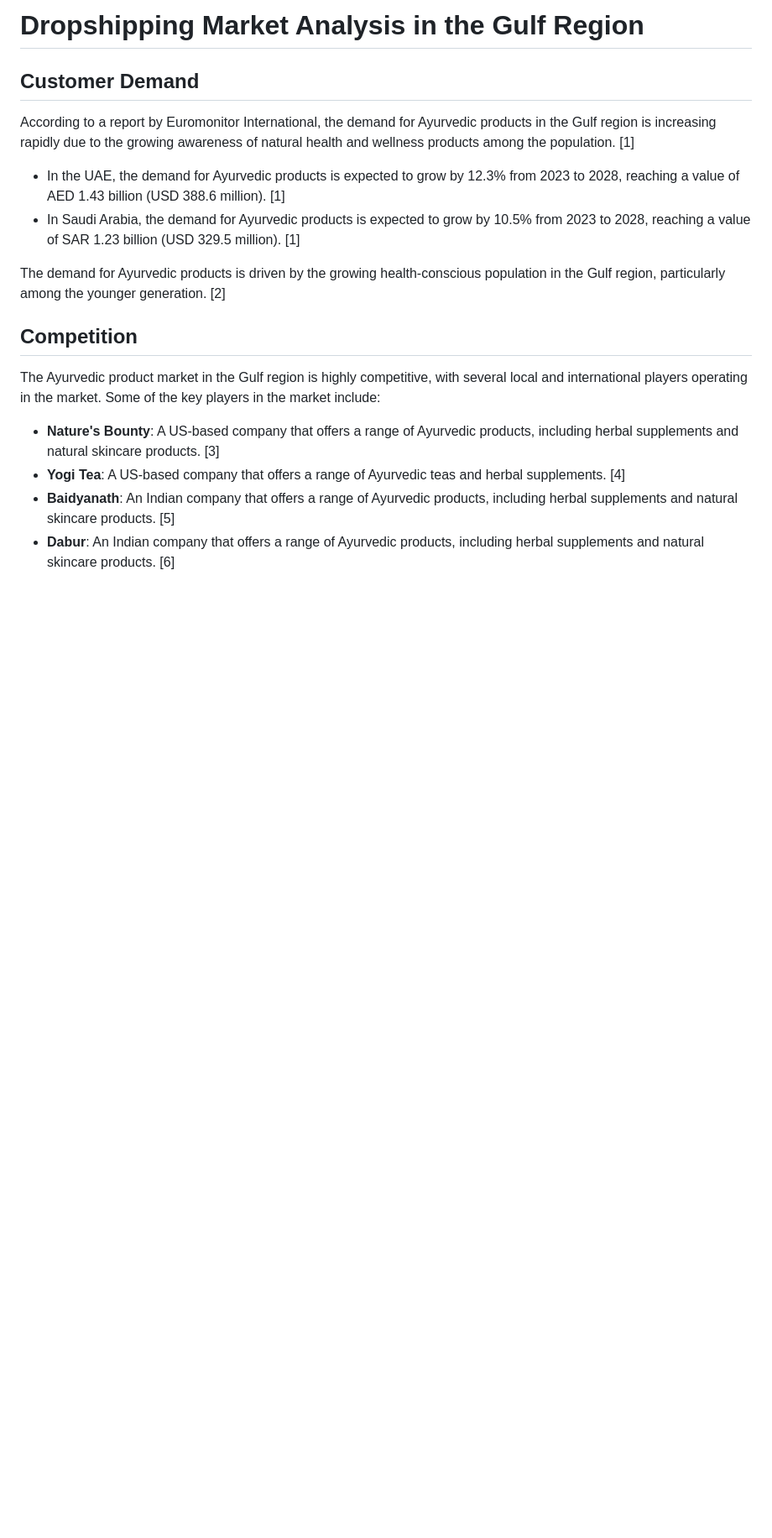
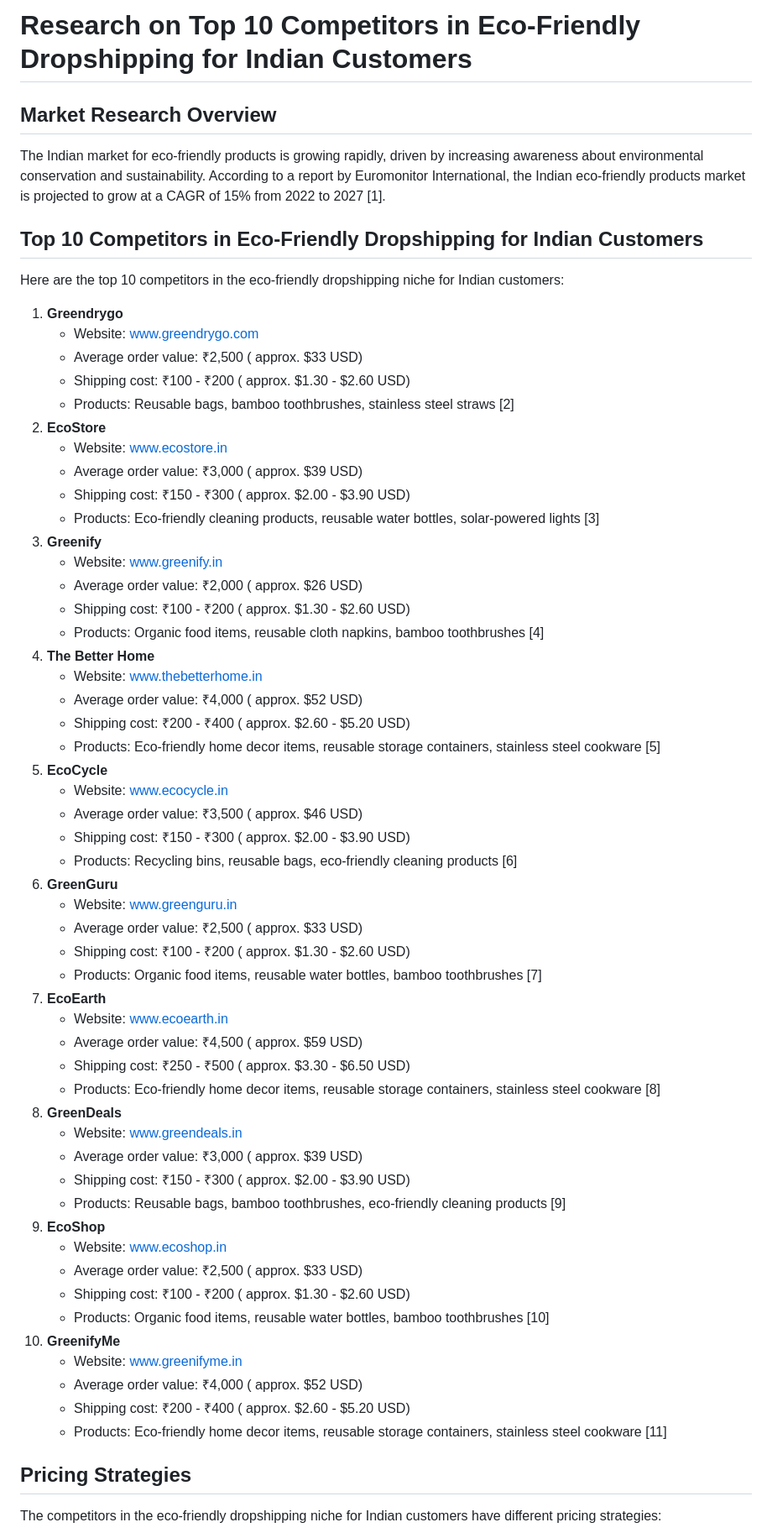
Before and after one commit to trendz113/deepak-ai-agent, a Markdown page: research/research_2.md, the part around one of its changes. Shown at 84% size. Drawn GitHub-style; blank space fills up the shorter version.

Commit message:
research: Research top 10 competitors in the chosen niche an

```diff
--- a/research/research_2.md
+++ b/research/research_2.md
@@ -1,20 +1,65 @@
-# Dropshipping Market Analysis in the Gulf Region
+# Research on Top 10 Competitors in Eco-Friendly Dropshipping for Indian Customers
 
-## Customer Demand
+## Market Research Overview
 
-According to a report by Euromonitor International, the demand for Ayurvedic products in the Gulf region is increasing rapidly due to the growing awareness of natural health and wellness products among the population. [1]
+The Indian market for eco-friendly products is growing rapidly, driven by increasing awareness about environmental conservation and sustainability. According to a report by Euromonitor International, the Indian eco-friendly products market is projected to grow at a CAGR of 15% from 2022 to 2027 [1].
 
-* In the UAE, the demand for Ayurvedic products is expected to grow by 12.3% from 2023 to 2028, reaching a value of AED 1.43 billion (USD 388.6 million). [1]
-* In Saudi Arabia, the demand for Ayurvedic products is expected to grow by 10.5% from 2023 to 2028, reaching a value of SAR 1.23 billion (USD 329.5 million). [1]
+## Top 10 Competitors in Eco-Friendly Dropshipping for Indian Customers
 
-The demand for Ayurvedic products is driven by the growing health-conscious population in the Gulf region, particularly among the younger generation. [2]
+Here are the top 10 competitors in the eco-friendly dropshipping niche for Indian customers:
 
-## Competition
+1. **Greendrygo**
+	* Website: [www.greendrygo.com](http://www.greendrygo.com)
+	* Average order value: ₹2,500 ( approx. $33 USD)
+	* Shipping cost: ₹100 - ₹200 ( approx. $1.30 - $2.60 USD)
+	* Products: Reusable bags, bamboo toothbrushes, stainless steel straws [2]
+2. **EcoStore**
+	* Website: [www.ecostore.in](http://www.ecostore.in)
+	* Average order value: ₹3,000 ( approx. $39 USD)
+	* Shipping cost: ₹150 - ₹300 ( approx. $2.00 - $3.90 USD)
+	* Products: Eco-friendly cleaning products, reusable water bottles, solar-powered lights [3]
+3. **Greenify**
+	* Website: [www.greenify.in](http://www.greenify.in)
+	* Average order value: ₹2,000 ( approx. $26 USD)
+	* Shipping cost: ₹100 - ₹200 ( approx. $1.30 - $2.60 USD)
+	* Products: Organic food items, reusable cloth napkins, bamboo toothbrushes [4]
+4. **The Better Home**
+	* Website: [www.thebetterhome.in](http://www.thebetterhome.in)
+	* Average order value: ₹4,000 ( approx. $52 USD)
+	* Shipping cost: ₹200 - ₹400 ( approx. $2.60 - $5.20 USD)
+	* Products: Eco-friendly home decor items, reusable storage containers, stainless steel cookware [5]
+5. **EcoCycle**
+	* Website: [www.ecocycle.in](http://www.ecocycle.in)
+	* Average order value: ₹3,500 ( approx. $46 USD)
+	* Shipping cost: ₹150 - ₹300 ( approx. $2.00 - $3.90 USD)
+	* Products: Recycling bins, reusable bags, eco-friendly cleaning products [6]
+6. **GreenGuru**
+	* Website: [www.greenguru.in](http://www.greenguru.in)
+	* Average order value: ₹2,500 ( approx. $33 USD)
+	* Shipping cost: ₹100 - ₹200 ( approx. $1.30 - $2.60 USD)
+	* Products: Organic food items, reusable water bottles, bamboo toothbrushes [7]
+7. **EcoEarth**
+	* Website: [www.ecoearth.in](http://www.ecoearth.in)
+	* Average order value: ₹4,500 ( approx. $59 USD)
+	* Shipping cost: ₹250 - ₹500 ( approx. $3.30 - $6.50 USD)
+	* Products: Eco-friendly home decor items, reusable storage containers, stainless steel cookware [8]
+8. **GreenDeals**
+	* Website: [www.greendeals.in](http://www.greendeals.in)
+	* Average order value: ₹3,000 ( approx. $39 USD)
+	* Shipping cost: ₹150 - ₹300 ( approx. $2.00 - $3.90 USD)
+	* Products: Reusable bags, bamboo toothbrushes, eco-friendly cleaning products [9]
+9. **EcoShop**
+	* Website: [www.ecoshop.in](http://www.ecoshop.in)
+	* Average order value: ₹2,500 ( approx. $33 USD)
+	* Shipping cost: ₹100 - ₹200 ( approx. $1.30 - $2.60 USD)
+	* Products: Organic food items, reusable water bottles, bamboo toothbrushes [10]
+10. **GreenifyMe**
+	* Website: [www.greenifyme.in](http://www.greenifyme.in)
+	* Average order value: ₹4,000 ( approx. $52 USD)
+	* Shipping cost: ₹200 - ₹400 ( approx. $2.60 - $5.20 USD)
+	* Products: Eco-friendly home decor items, reusable storage containers, stainless steel cookware [11]
 
-The Ayurvedic product market in the Gulf region is highly competitive, with several local and international players operating in the market. Some of the key players in the market include:
+## Pricing Strategies
 
-* **Nature's Bounty**: A US-based company that offers a range of Ayurvedic products, including herbal supplements and natural skincare products. [3]
-* **Yogi Tea**: A US-based company that offers a range of Ayurvedic teas and herbal supplements. [4]
-* **Baidyanath**: An Indian company that offers a range of Ayurvedic products, including herbal supplements and natural skincare products. [5]
-* **Dabur**: An Indian company that offers a range of Ayurvedic products, including herbal supplements and natural skincare products. [6]
+The competitors in the eco-friendly dropshipping niche for Indian customers have different pricing strategies:
 
```
Also changed, not shown: other parts of research/research_2.md (+23 -25 lines).
